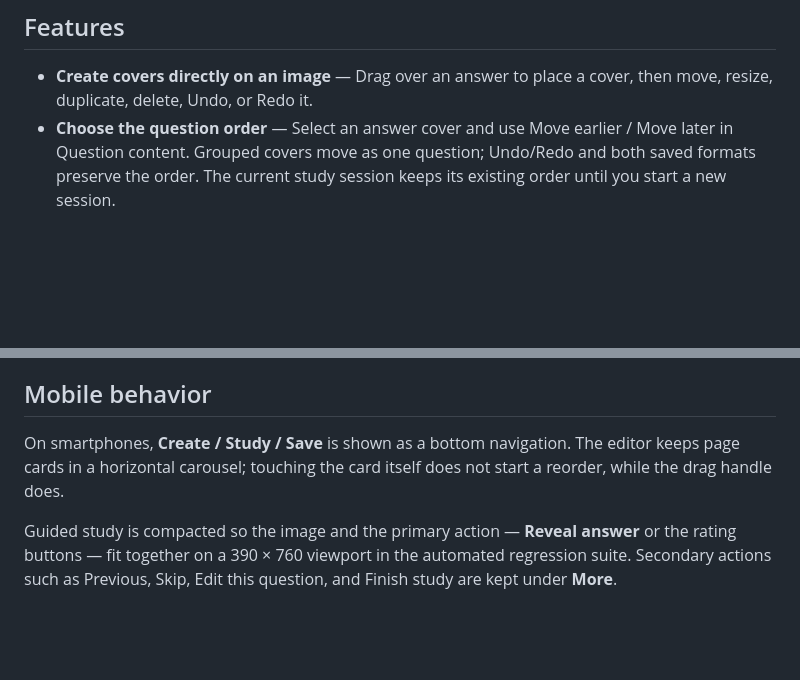
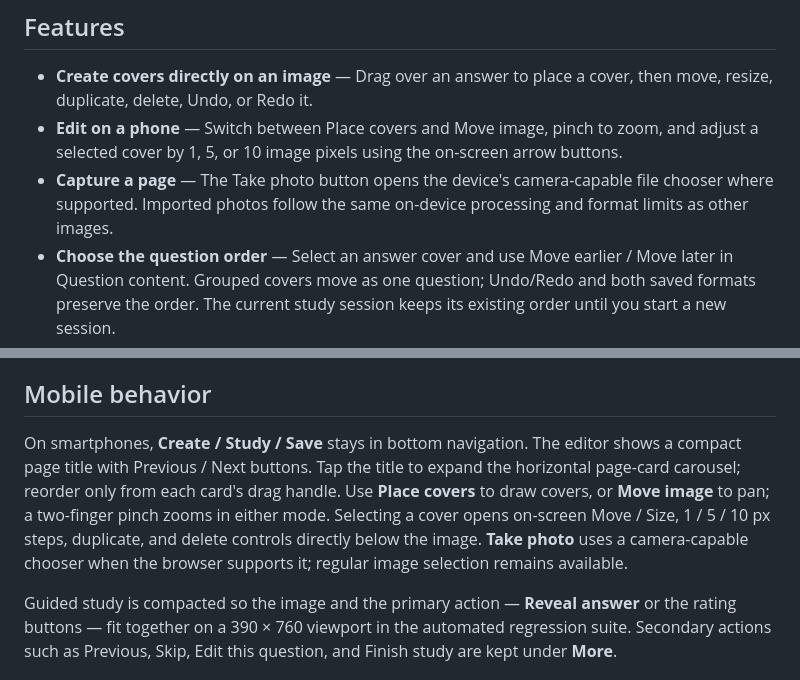
Before and after one commit to ttomohisa/htmlapps-reveal-sheet, a Markdown page: README.md, 2 parts joined by grey strips. Rendered like a GitHub page; blank space fills up the shorter version.

Commit message:
docs(release): update README.md for Reveal Sheet 1.1.0 mobile editing

```diff
--- a/README.md
+++ b/README.md
@@ -18,6 +18,8 @@ Selected images and saved-sheet data are processed on your device. The app does
 ## Features
 
 - **Create covers directly on an image** — Drag over an answer to place a cover, then move, resize, duplicate, delete, Undo, or Redo it.
+- **Edit on a phone** — Switch between Place covers and Move image, pinch to zoom, and adjust a selected cover by 1, 5, or 10 image pixels using the on-screen arrow buttons.
+- **Capture a page** — The Take photo button opens the device's camera-capable file chooser where supported. Imported photos follow the same on-device processing and format limits as other images.
 - **Choose the question order** — Select an answer cover and use Move earlier / Move later in Question content. Grouped covers move as one question; Undo/Redo and both saved formats preserve the order. The current study session keeps its existing order until you start a new session.
 - **Choose the cover color** — The selected color is stored with the sheet and used consistently while editing and studying.
 - **Turn several covers into one question** — Group related answers so they reveal together, or keep hint areas covered while studying.
@@ -74,7 +76,7 @@ Original filenames, Undo history, current view position, and the author's study
 
 ## Mobile behavior
 
-On smartphones, **Create / Study / Save** is shown as a bottom navigation. The editor keeps page cards in a horizontal carousel; touching the card itself does not start a reorder, while the drag handle does.
+On smartphones, **Create / Study / Save** stays in bottom navigation. The editor shows a compact page title with Previous / Next buttons. Tap the title to expand the horizontal page-card carousel; reorder only from each card's drag handle. Use **Place covers** to draw covers, or **Move image** to pan; a two-finger pinch zooms in either mode. Selecting a cover opens on-screen Move / Size, 1 / 5 / 10 px steps, duplicate, and delete controls directly below the image. **Take photo** uses a camera-capable chooser when the browser supports it; regular image selection remains available.
 
 Guided study is compacted so the image and the primary action — **Reveal answer** or the rating buttons — fit together on a 390 × 760 viewport in the automated regression suite. Secondary actions such as Previous, Skip, Edit this question, and Finish study are kept under **More**.
 
```
